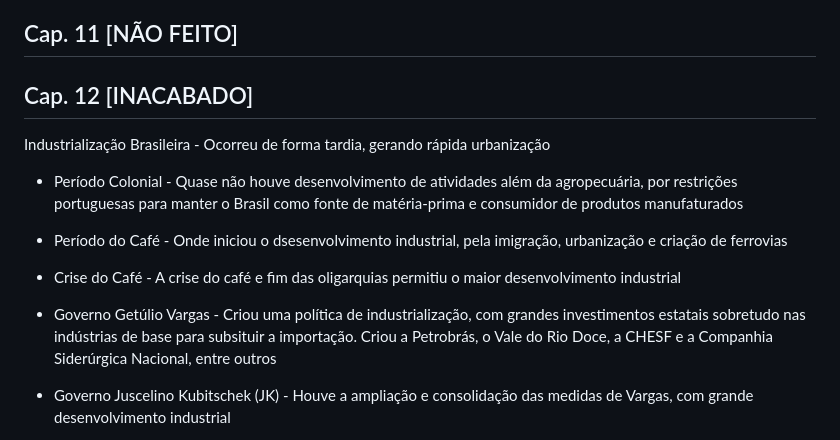
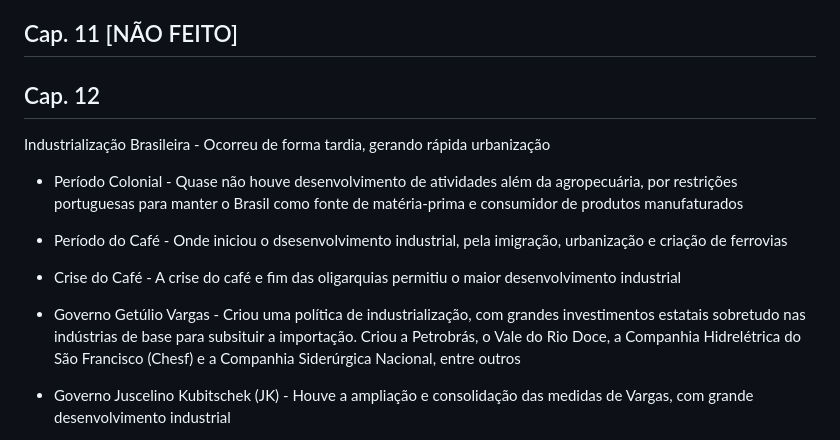
Before and after one commit to nicsamp/revisao, a Markdown page: content/prova.md, the part around one of its changes. GitHub-like rendering.

```diff
--- a/content/prova.md
+++ b/content/prova.md
@@ -473,7 +474,7 @@ Desconcentração Industrial - Fenômeno recente de redução na concentração
 
 ## Cap. 11 [NÃO FEITO]
 
-## Cap. 12 [INACABADO]
+## Cap. 12
 
 Industrialização Brasileira - Ocorreu de forma tardia, gerando rápida urbanização
 
@@ -483,7 +484,7 @@ Industrialização Brasileira - Ocorreu de forma tardia, gerando rápida urbaniz
 
 - Crise do Café - A crise do café e fim das oligarquias permitiu o maior desenvolvimento industrial
 
-- Governo Getúlio Vargas - Criou uma política de industrialização, com grandes investimentos estatais sobretudo nas indústrias de base para subsituir a importação. Criou a Petrobrás, o Vale do Rio Doce, a CHESF e a Companhia Siderúrgica Nacional, entre outros
+- Governo Getúlio Vargas - Criou uma política de industrialização, com grandes investimentos estatais sobretudo nas indústrias de base para subsituir a importação. Criou a Petrobrás, o Vale do Rio Doce, a Companhia Hidrelétrica do São Francisco (Chesf) e a Companhia Siderúrgica Nacional, entre outros
 
 - Governo Juscelino Kubitschek (JK) - Houve a ampliação e consolidação das medidas de Vargas, com grande desenvolvimento industrial
 
```
Also changed, not shown: other parts of content/prova.md (+41 -3 lines).
